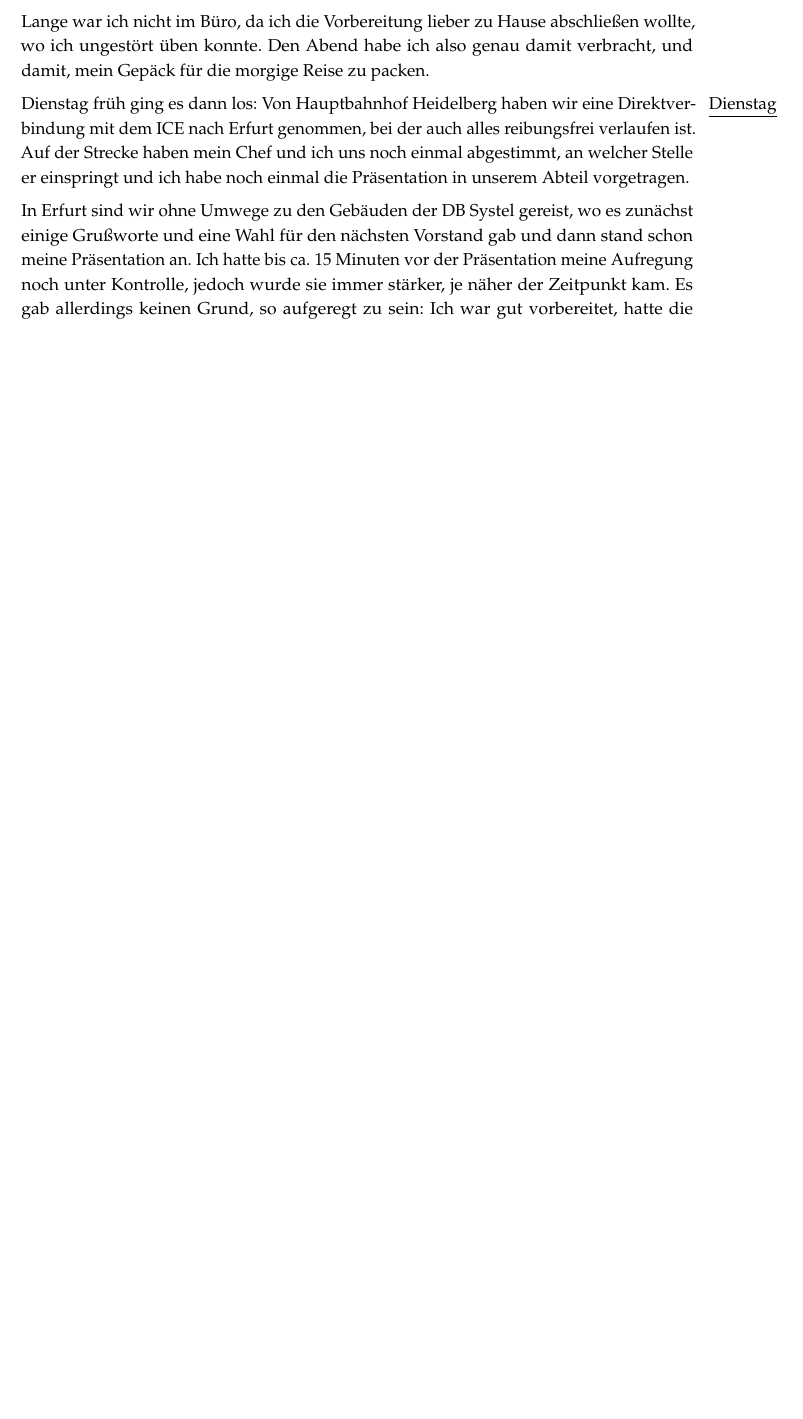
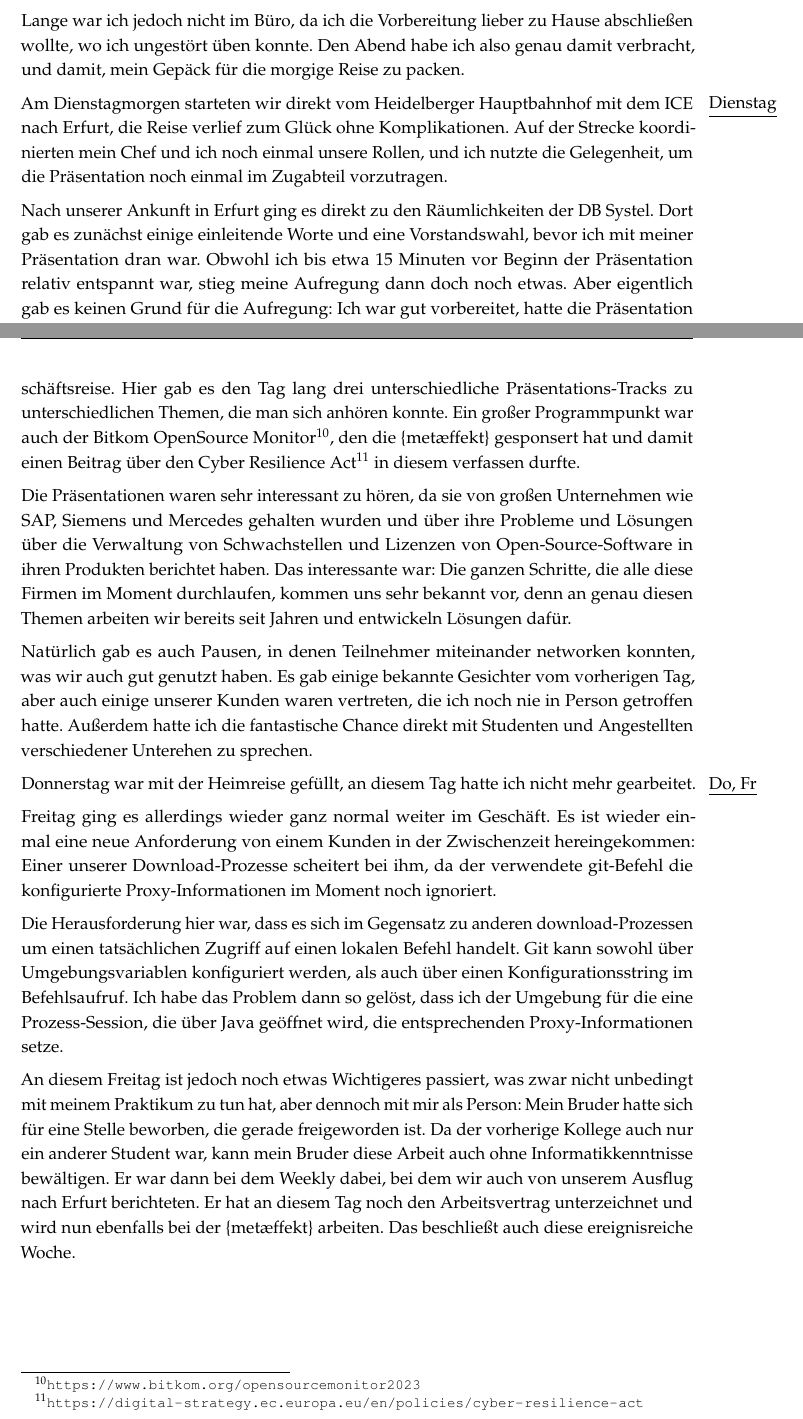
Before and after one commit to YanWittmann/hsma-praxissemesterbericht-WS2023-24, a LaTeX document (praksem.tex, which reads wochenberichte.tex): part of page 13 of 19 before the commit and two parts of pages 13 and 14 of 20 after it, the two joined at a grey line, cut so that both start at the same text, the shorter picture padded with empty space. Compiled offline with pdfLaTeX.

Commit message:
Zusammenfassung Woche 4
Signed-off-by: Yan Wittmann <mail@yanwittmann.de>

```diff
--- a/wochenberichte.tex
+++ b/wochenberichte.tex
@@ -189,12 +189,13 @@ Mein Chef hat sich dann dazu bereiterklärt, diesen Teil in der Präsentation zu
 
-Lange war ich nicht im Büro, da ich die Vorbereitung lieber zu Hause abschließen wollte, wo ich ungestört üben konnte.
+Lange war ich jedoch nicht im Büro, da ich die Vorbereitung lieber zu Hause abschließen wollte, wo ich ungestört üben konnte.
 Den Abend habe ich also genau damit verbracht, und damit, mein Gepäck für die morgige Reise zu packen.
 
 \sweekdaymarginpar{Dienstag}
-Dienstag früh ging es dann los: Von Hauptbahnhof Heidelberg haben wir eine Direktverbindung mit dem ICE nach Erfurt genommen, bei der auch alles reibungsfrei verlaufen ist.
-Auf der Strecke haben mein Chef und ich uns noch einmal abgestimmt, an welcher Stelle er einspringt und ich habe noch einmal die Präsentation in unserem Abteil vorgetragen.
+Am Dienstagmorgen starteten wir direkt vom Heidelberger Hauptbahnhof mit dem ICE nach Erfurt, die Reise verlief zum Glück ohne Komplikationen.
+Auf der Strecke koordinierten mein Chef und ich noch einmal unsere Rollen, und ich nutzte die Gelegenheit, um die Präsentation noch einmal im Zugabteil vorzutragen.
 
-In Erfurt sind wir ohne Umwege zu den Gebäuden der DB Systel gereist, wo es zunächst einige Grußworte und eine Wahl für den nächsten Vorstand gab und dann stand schon meine Präsentation an.
-Ich hatte bis ca.\ 15 Minuten vor der Präsentation meine Aufregung noch unter Kontrolle, jedoch wurde sie immer stärker, je näher der Zeitpunkt kam.
-Es gab allerdings keinen Grund, so aufgeregt zu sein:
-Ich war gut vorbereitet, hatte die Präsentation über zehnmal bereits aufgesagt, es handelte sich bei den Themen um die Dinge, die ich jetzt schon seit drei Jahren täglich mache, meine Kollegen haben mir gut zugeredet und mein bisheriger Eindruck von den Anwesenden war ein nur positiver.
+Nach unserer Ankunft in Erfurt ging es direkt zu den Räumlichkeiten der DB Systel.
+Dort gab es zunächst einige einleitende Worte und eine Vorstandswahl, bevor ich mit meiner Präsentation dran war.
+Obwohl ich bis etwa 15 Minuten vor Beginn der Präsentation relativ entspannt war, stieg meine Aufregung dann doch noch etwas.
+Aber eigentlich gab es keinen Grund für die Aufregung:
+Ich war gut vorbereitet, hatte die Präsentation mehrfach vorgetragen und die Themen, die ich vorstellen wollte, gehören zu meinem täglichen Arbeitsbereich seit drei Jahren.
@@ -202,0 +212,28 @@ Und genau darum, wegen eines Umfeldes, in dem ich mich sicher fühlte und wegen
+Das eigentliche OpenSource Forum der Bitkom war dann der entspanntere Teil der Geschäftsreise.
+Hier gab es den Tag lang drei unterschiedliche Präsentations-Tracks zu unterschiedlichen Themen, die man sich anhören konnte.
+Ein großer Programmpunkt war auch der Bitkom OpenSource Monitor\footnote{\url{https://www.bitkom.org/opensourcemonitor2023}}, den die \metaeffekt gesponsert hat und damit einen Beitrag über den Cyber Resilience Act\footnote{\url{https://digital-strategy.ec.europa.eu/en/policies/cyber-resilience-act}} in diesem verfassen durfte.
+
+Die Präsentationen waren sehr interessant zu hören, da sie von großen Unternehmen wie SAP, Siemens und Mercedes gehalten wurden und über ihre Probleme und Lösungen über die Verwaltung von Schwachstellen und Lizenzen von Open-Source-Software in ihren Produkten berichtet haben.
+Das interessante war: Die ganzen Schritte, die alle diese Firmen im Moment durchlaufen, kommen uns sehr bekannt vor, denn an genau diesen Themen arbeiten wir bereits seit Jahren und entwickeln Lösungen dafür.
+
+Natürlich gab es auch Pausen, in denen Teilnehmer miteinander networken konnten, was wir auch gut genutzt haben.
+Es gab einige bekannte Gesichter vom vorherigen Tag, aber auch einige unserer Kunden waren vertreten, die ich noch nie in Person getroffen hatte.
+Außerdem hatte ich die fantastische Chance direkt mit Studenten und Angestellten verschiedener Unterehen zu sprechen.
+
+\sweekdaymarginpar{Do, Fr}
+Donnerstag war mit der Heimreise gefüllt, an diesem Tag hatte ich nicht mehr gearbeitet.
+
+Freitag ging es allerdings wieder ganz normal weiter im Geschäft.
+Es ist wieder einmal eine neue Anforderung von einem Kunden in der Zwischenzeit hereingekommen:
+Einer unserer Download-Prozesse scheitert bei ihm, da der verwendete git-Befehl die konfigurierte Proxy-Informationen im Moment noch ignoriert.
+
+Die Herausforderung hier war, dass es sich im Gegensatz zu anderen download-Prozessen um einen tatsächlichen Zugriff auf einen lokalen Befehl handelt.
+Git kann sowohl über Umgebungsvariablen konfiguriert werden, als auch über einen Konfigurationsstring im Befehlsaufruf.
+Ich habe das Problem dann so gelöst, dass ich der Umgebung für die eine Prozess-Session, die über Java geöffnet wird, die entsprechenden Proxy-Informationen setze.
+
+An diesem Freitag ist jedoch noch etwas Wichtigeres passiert, was zwar nicht unbedingt mit meinem Praktikum zu tun hat, aber dennoch mit mir als Person:
+Mein Bruder hatte sich für eine Stelle beworben, die gerade freigeworden ist.
+Da der vorherige Kollege auch nur ein anderer Student war, kann mein Bruder diese Arbeit auch ohne Informatikkenntnisse bewältigen.
+Er war dann bei dem Weekly dabei, bei dem wir auch von unserem Ausflug nach Erfurt berichteten.
+Er hat an diesem Tag noch den Arbeitsvertrag unterzeichnet und wird nun ebenfalls bei der \metaeffekt arbeiten.
+Das beschließt auch diese ereignisreiche Woche.
```
Also changed, not shown: wochenberichte.tex (14 more changed lines).
